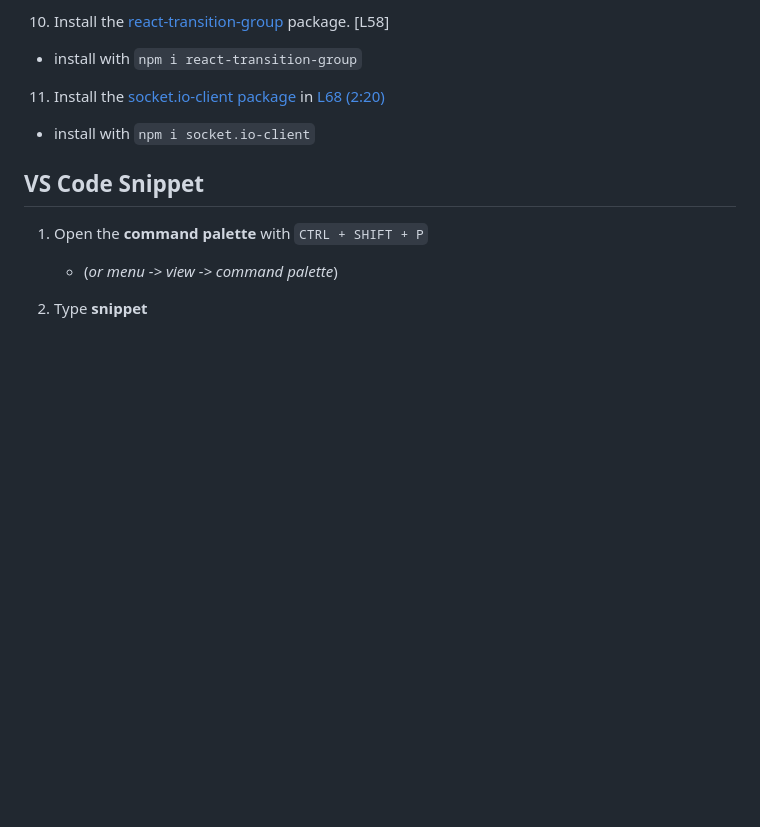
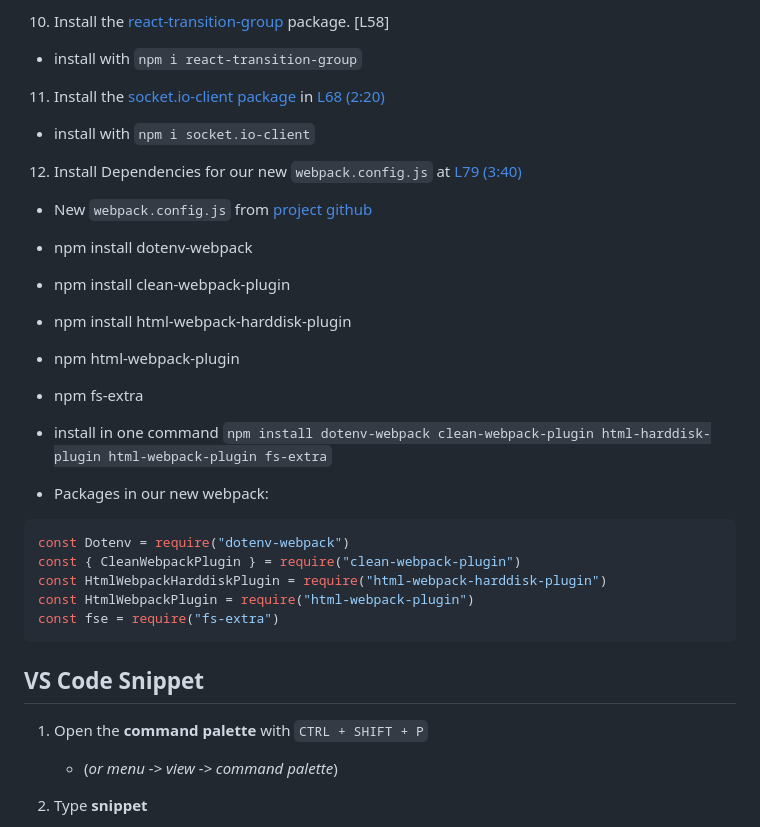
Before and after one commit to Web3Degenerate/react-basics, a Markdown page: complex-react-app/README.md, the part around the change. Rendered like a GitHub page; blank space fills up the shorter version.

Commit message:
Installed dependencies for new webpack.config.js in complex-react-app build

````diff
--- a/complex-react-app/README.md
+++ b/complex-react-app/README.md
@@ -75,6 +75,27 @@ Spin up local environment with **npm run dev** in `/complex-react-app` and **npm
 11. Install the [socket.io-client package](https://www.npmjs.com/package/socket.io-client) in [L68 (2:20)](https://www.udemy.com/course/react-for-the-rest-of-us/learn/lecture/19102912#overview)
 
 - install with `npm i socket.io-client`
+
+12. Install Dependencies for our new `webpack.config.js` at [L79 (3:40)](https://www.udemy.com/course/react-for-the-rest-of-us/learn/lecture/19268420#overview)
+
+- New `webpack.config.js` from [project github](https://github.com/LearnWebCode/react-course/blob/master/02-webpack-end.txt)
+- npm install dotenv-webpack
+- npm install clean-webpack-plugin
+- npm install html-webpack-harddisk-plugin
+- npm html-webpack-plugin
+- npm fs-extra
+
+- install in one command `npm install dotenv-webpack clean-webpack-plugin html-harddisk-plugin html-webpack-plugin fs-extra`
+
+- Packages in our new webpack:
+
+```js
+const Dotenv = require("dotenv-webpack")
+const { CleanWebpackPlugin } = require("clean-webpack-plugin")
+const HtmlWebpackHarddiskPlugin = require("html-webpack-harddisk-plugin")
+const HtmlWebpackPlugin = require("html-webpack-plugin")
+const fse = require("fs-extra")
+```
 
 ## VS Code Snippet
 
````
